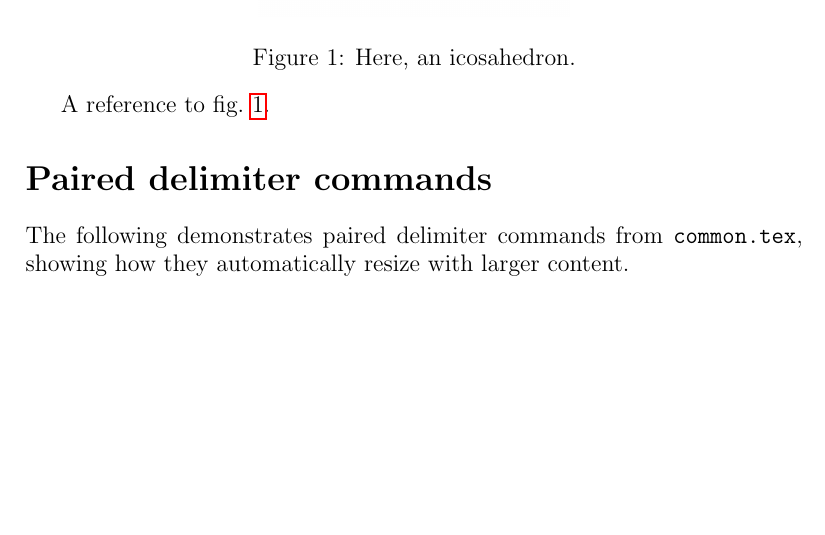
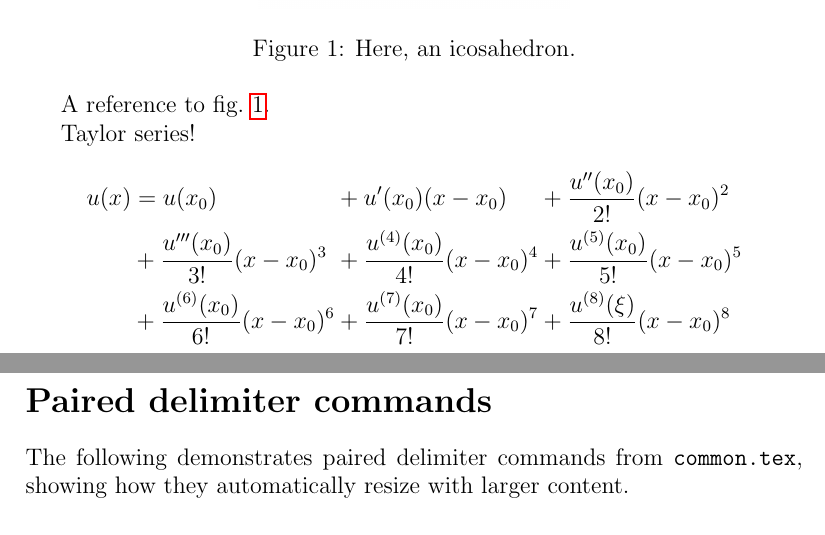
Before and after one commit to schilln/workflow-tools-demo, a LaTeX document (writing/my-paper/main.tex): part of page 1 of 3 before the commit and two parts of pages 1 and 2 of 3 after it, the two joined at a grey line, cut so that both start at the same text, the shorter picture padded with empty space. Compiled offline with pdfLaTeX.

Commit message:
added Taylor series demo

```diff
--- a/writing/my-paper/main.tex
+++ b/writing/my-paper/main.tex
@@ -37,6 +37,20 @@ And now, a citation \cite{neweyModelDiscoveryFly2024}.
 \end{figure}
 
 A reference to \cref{fig:icosahedron}.
+
+Taylor series!
+\begin{alignat*}{4}
+  u(x)
+  &= u(x_0)
+  &&+ u'(x_0)(x - x_0)
+  &&+ \frac{u''(x_0)}{2!}(x - x_0)^2 \\
+  &+ \frac{u'''(x_0)}{3!}(x - x_0)^3
+  &&+ \frac{u^{(4)}(x_0)}{4!}(x - x_0)^4
+  &&+ \frac{u^{(5)}(x_0)}{5!}(x - x_0)^5 \\
+  &+ \frac{u^{(6)}(x_0)}{6!}(x - x_0)^6
+  &&+ \frac{u^{(7)}(x_0)}{7!}(x - x_0)^7
+  &&+ \frac{u^{(8)}(\xi)}{8!}(x - x_0)^8
+\end{alignat*}
 
 \section*{Paired delimiter commands}
 
```
Also changed, not shown: writing/my-paper/main.pdf.
